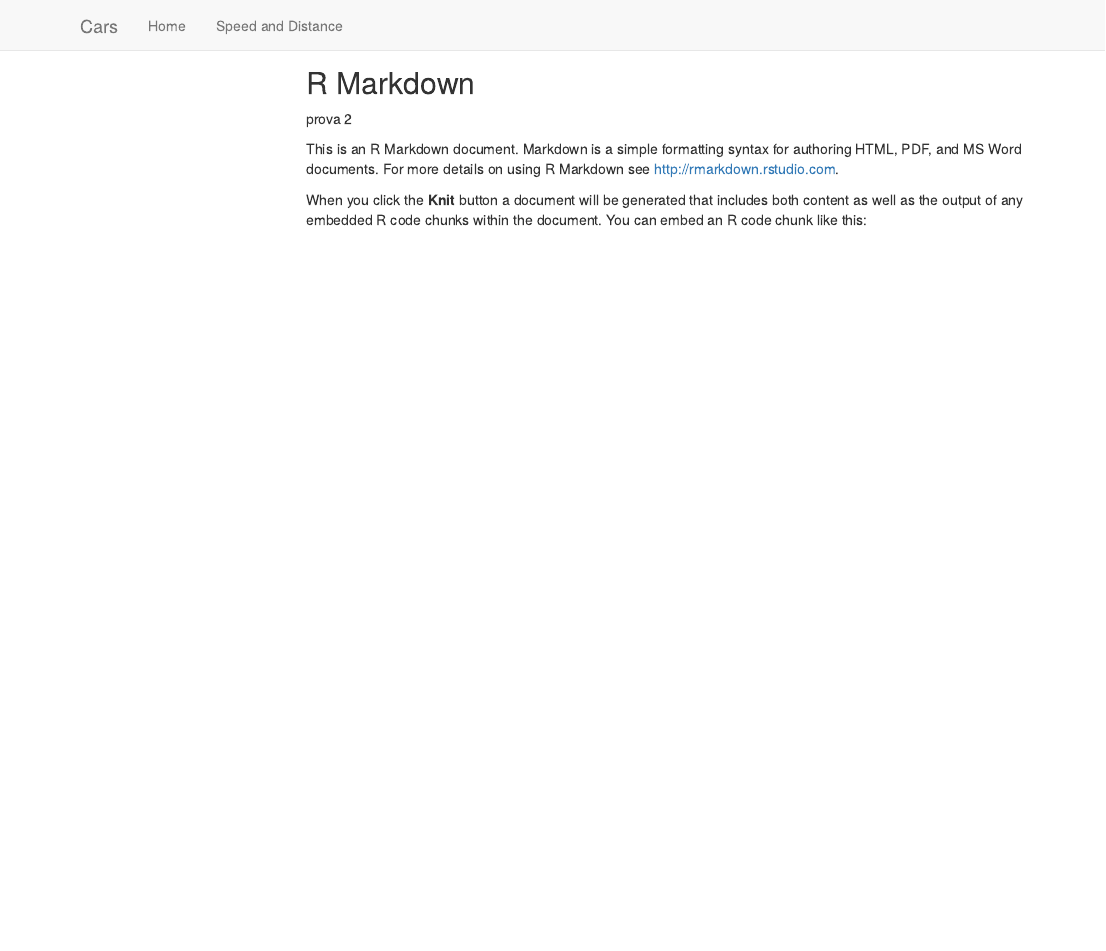
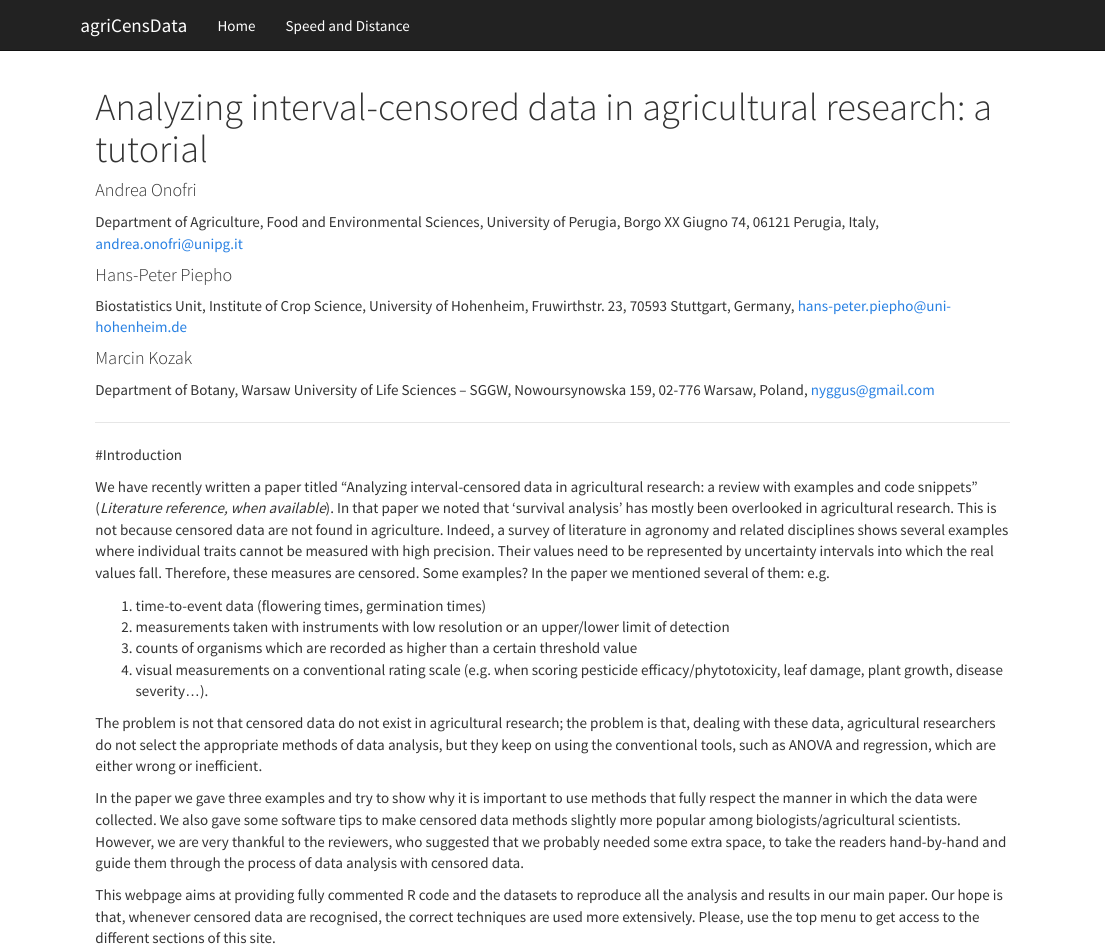
Before and after one commit to OnofriAndreaPG/agriCensData, an R Markdown document (docs/Index.Rmd): the page in a window 1100 px wide, from its top. Rendered offline with R 4.5, knitr and Pandoc, with nearby package versions; menus at the side of the page are left out.

Commit message:
Update 1.0

```diff
--- a/docs/Index.Rmd
+++ b/docs/Index.Rmd
@@ -1,3 +1,11 @@
 ---
+title: 'Analyzing interval-censored data in agricultural research: a tutorial'
+author:
+  - name: Andrea Onofri
+    affiliation: Department of Agriculture, Food and Environmental Sciences, University of Perugia, Borgo XX Giugno 74, 06121 Perugia, Italy, andrea.onofri@unipg.it
+  - name: Hans-Peter Piepho
+    affiliation: Biostatistics Unit, Institute of Crop Science, University of Hohenheim, Fruwirthstr. 23, 70593 Stuttgart, Germany, hans-peter.piepho@uni-hohenheim.de
+  - name: Marcin Kozak
+    affiliation: Department of Botany, Warsaw University of Life Sciences – SGGW, Nowoursynowska 159, 02-776 Warsaw, Poland, nyggus@gmail.com
 output:
-  html_document:
+  html_document
@@ -8,9 +12,18 @@
 ---
 
-## R Markdown
+---
 
-prova 2
+#Introduction
 
-This is an R Markdown document. Markdown is a simple formatting syntax for authoring HTML, PDF, and MS Word documents. For more details on using R Markdown see <http://rmarkdown.rstudio.com>.
+We have recently written a paper titled "Analyzing interval-censored data in agricultural research: a review with examples and code snippets" (*Literature reference, when available*). In that paper we noted that ‘survival analysis’ has mostly been overlooked in agricultural research. This is not because censored data are not found in agriculture. Indeed, a survey of literature in agronomy and related disciplines shows several examples where individual traits cannot be measured with high precision. Their values need to be represented by uncertainty intervals into which the real values fall. Therefore, these measures are censored. Some examples? In the paper we mentioned several of them: e.g.
 
-When you click the **Knit** button a document will be generated that includes both content as well as the output of any embedded R code chunks within the document. You can embed an R code chunk like this:
+1. time-to-event data (flowering times, germination times)
+2. measurements taken with instruments with low resolution or an upper/lower limit of detection
+3. counts of organisms which are recorded as higher than a certain threshold value
+4. visual measurements on a conventional rating scale (e.g. when scoring pesticide efficacy/phytotoxicity, leaf damage, plant growth, disease severity...).
+
+The problem is not that censored data do not exist in agricultural research; the problem is that, dealing with these data, agricultural researchers do not select the appropriate methods of data analysis, but they keep on using the conventional tools, such as ANOVA and regression, which are either wrong or inefficient.
+
+In the paper we gave three examples and try to show why it is important to use methods that fully respect the manner in which the data were collected. We also gave some software tips to make censored data methods slightly more popular among biologists/agricultural scientists. However, we are very thankful to the reviewers, who suggested that we probably needed some extra space, to take the readers hand-by-hand and guide them through the process of data analysis with censored data.
+
+This webpage aims at providing fully commented R code and the datasets to reproduce all the analysis and results in our main paper. Our hope is that, whenever censored data are recognised, the correct techniques are used more extensively. Please, use the top menu to get access to the different sections of this site.
```
Also changed, not shown: docs/_site.yml, docs/Index.Rmd (4 more changed lines), 153 other files.
